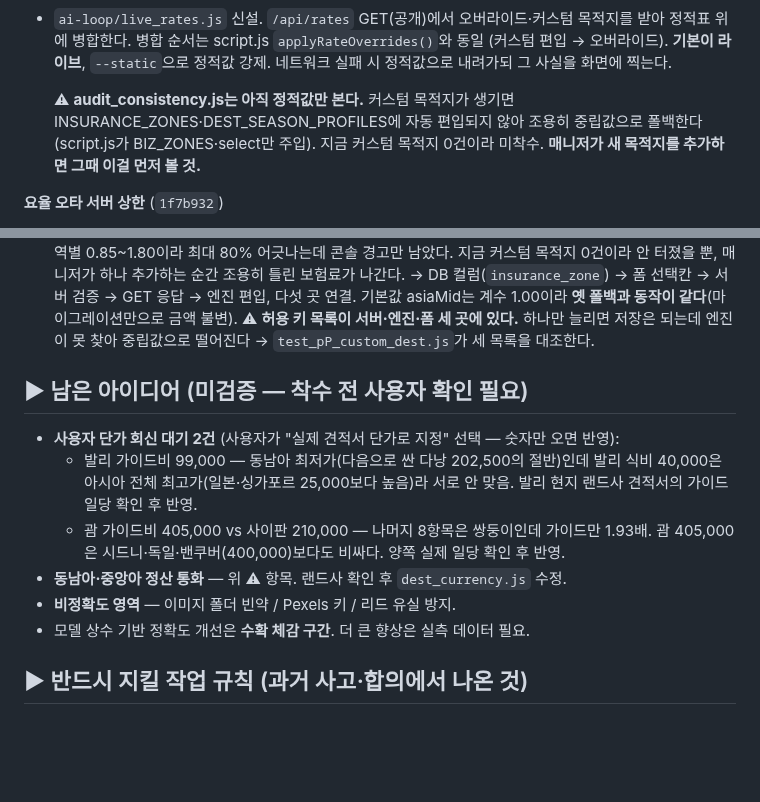
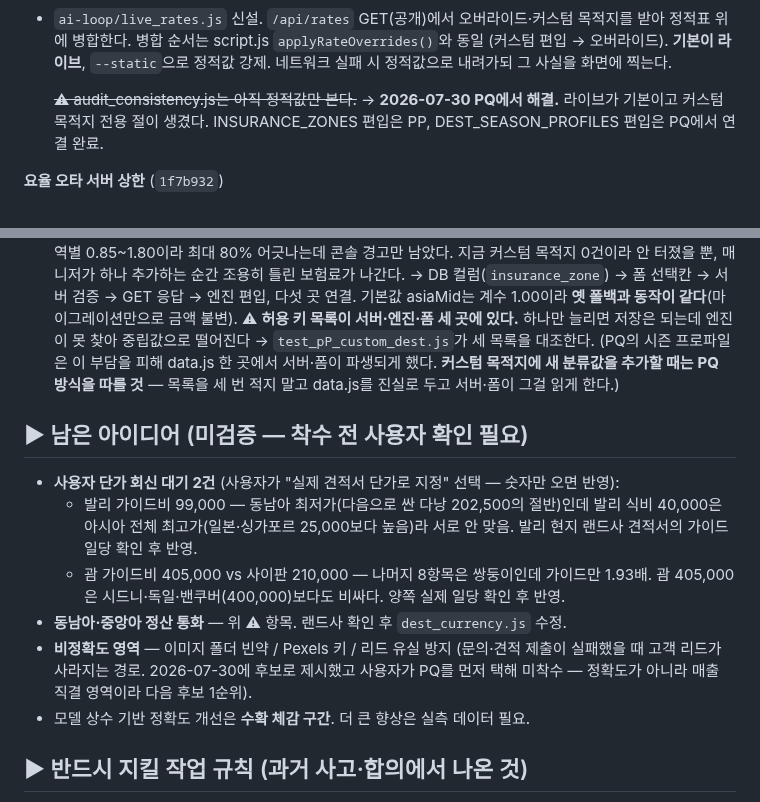
Before and after one commit to peakof3366-lab/bizpage-estimate, a Markdown page: RESUME_NOTE.md, 2 parts joined by grey strips. Drawn GitHub-style; blank space fills up the shorter version.

```diff
--- a/RESUME_NOTE.md
+++ b/RESUME_NOTE.md
@@ -160,10 +202,9 @@
   (커스텀 편입 → 오버라이드). **기본이 라이브**, `--static`으로 정적값 강제.
   네트워크 실패 시 정적값으로 내려가되 그 사실을 화면에 찍는다.
 
-  ⚠ **audit_consistency.js는 아직 정적값만 본다.** 커스텀 목적지가 생기면
-  INSURANCE_ZONES·DEST_SEASON_PROFILES에 자동 편입되지 않아 조용히 중립값으로
-  폴백한다(script.js가 BIZ_ZONES·select만 주입). 지금 커스텀 목적지 0건이라 미착수.
-  **매니저가 새 목적지를 추가하면 그때 이걸 먼저 볼 것.**
+  ~~⚠ audit_consistency.js는 아직 정적값만 본다.~~ → **2026-07-30 PQ에서 해결.**
+  라이브가 기본이고 커스텀 목적지 전용 절이 생겼다. INSURANCE_ZONES 편입은 PP,
+  DEST_SEASON_PROFILES 편입은 PQ에서 연결 완료.
 
 **요율 오타 서버 상한** (`1f7b932`)
 - 서버 검증이 "숫자이고 0 이상"뿐이라 0을 하나 더 붙여도 저장됐다. 화면의 3배
@@ -326,6 +367,9 @@ GPT 3라운드 + 자체 퍼징. **GPT 1라운드 6건 중 5건은 코드·실측
   기본값 asiaMid는 계수 1.00이라 **옛 폴백과 동작이 같다**(마이그레이션만으로 금액 불변).
   ⚠ **허용 키 목록이 서버·엔진·폼 세 곳에 있다.** 하나만 늘리면 저장은 되는데 엔진이
   못 찾아 중립값으로 떨어진다 → `test_pP_custom_dest.js`가 세 목록을 대조한다.
+  (PQ의 시즌 프로파일은 이 부담을 피해 data.js 한 곳에서 서버·폼이 파생되게 했다.
+  **커스텀 목적지에 새 분류값을 추가할 때는 PQ 방식을 따를 것** — 목록을 세 번 적지 말고
+  data.js를 진실로 두고 서버·폼이 그걸 읽게 한다.)
 
 ## ▶ 남은 아이디어 (미검증 — 착수 전 사용자 확인 필요)
 
@@ -336,7 +380,9 @@ GPT 3라운드 + 자체 퍼징. **GPT 1라운드 6건 중 5건은 코드·실측
   - 괌 가이드비 405,000 vs 사이판 210,000 — 나머지 8항목은 쌍둥이인데 가이드만 1.93배.
     괌 405,000은 시드니·독일·밴쿠버(400,000)보다도 비싸다. 양쪽 실제 일당 확인 후 반영.
 - **동남아·중앙아 정산 통화** — 위 ⚠ 항목. 랜드사 확인 후 `dest_currency.js` 수정.
-- **비정확도 영역** — 이미지 폴더 빈약 / Pexels 키 / 리드 유실 방지.
+- **비정확도 영역** — 이미지 폴더 빈약 / Pexels 키 / 리드 유실 방지
+  (문의·견적 제출이 실패했을 때 고객 리드가 사라지는 경로. 2026-07-30에 후보로 제시했고
+  사용자가 PQ를 먼저 택해 미착수 — 정확도가 아니라 매출 직결 영역이라 다음 후보 1순위).
 - 모델 상수 기반 정확도 개선은 **수확 체감 구간**. 더 큰 향상은 실측 데이터 필요.
 
 ## ▶ 반드시 지킬 작업 규칙 (과거 사고·합의에서 나온 것)
```
Also changed, not shown: other parts of RESUME_NOTE.md (+52 -10 lines).
